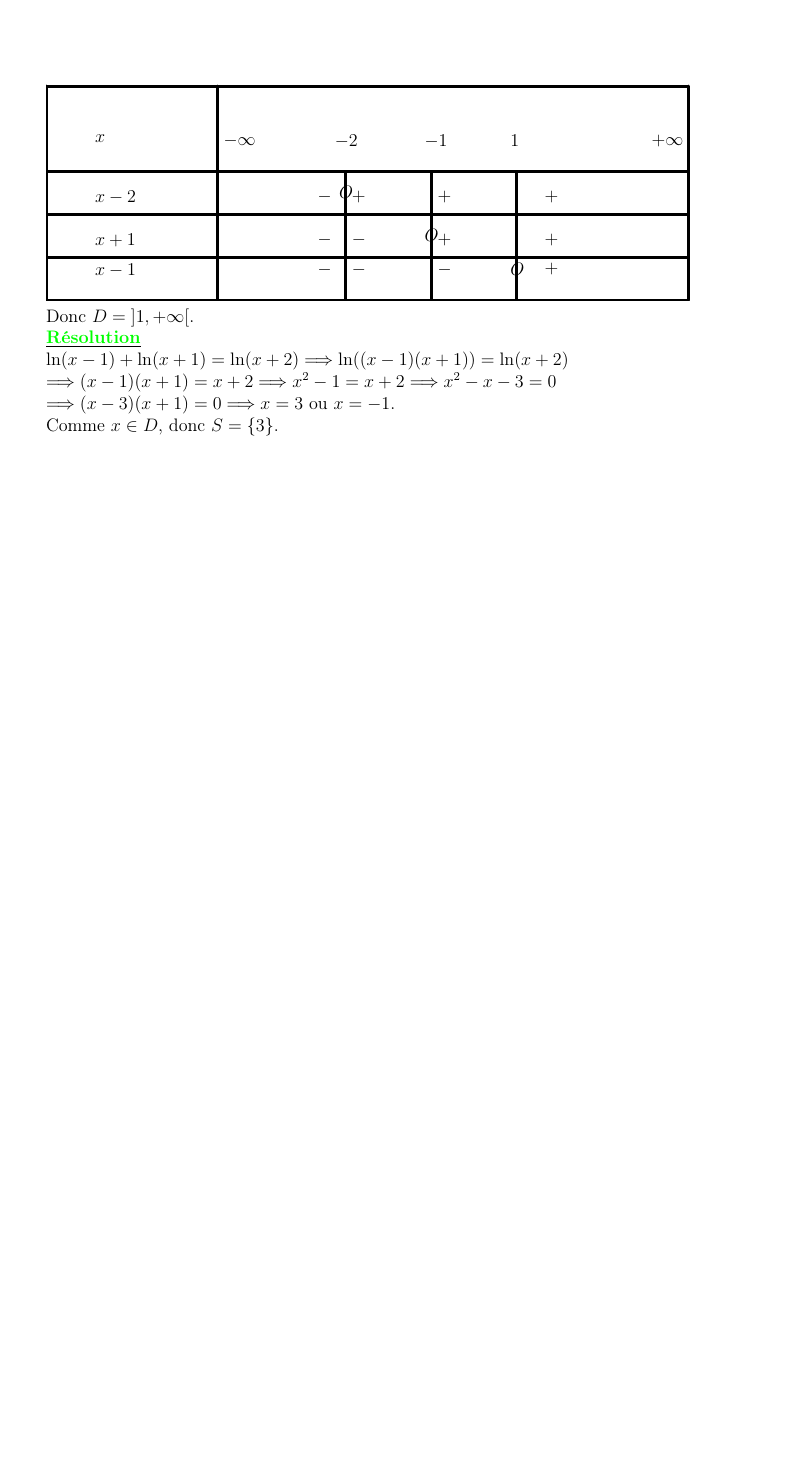
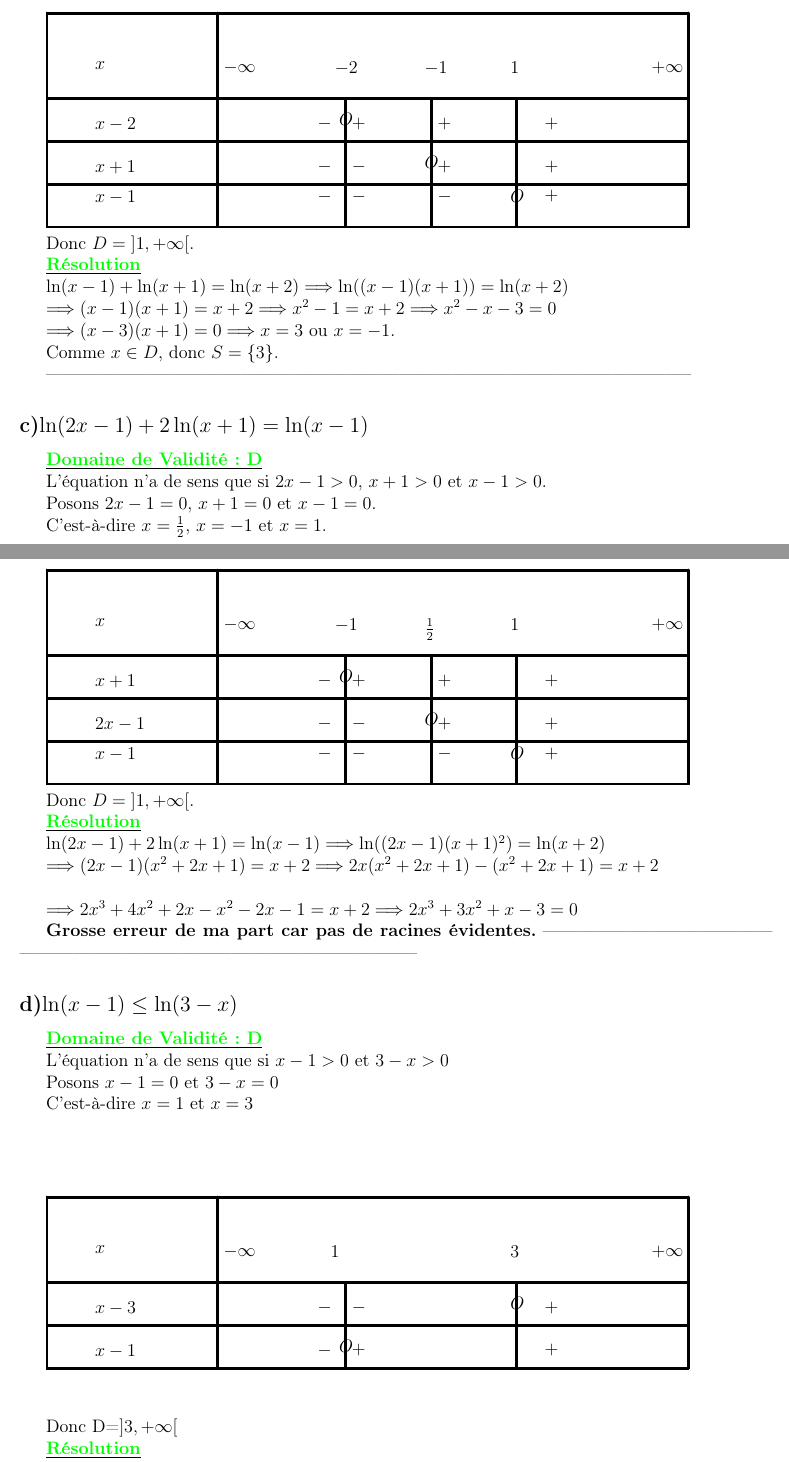
Before and after one commit to patheGobel/mesEvaluations, a LaTeX document (CorrectionEpreuveDeRemplancementCompoN2Tle.tex): part of page 2 of 2 before the commit and two parts of pages 2 and 3 of 4 after it, the two joined at a grey line, cut so that both start at the same text, the shorter picture padded with empty space. Compiled offline with pdfLaTeX.

Commit message:
Coorection de la question d) de l'exercice1

```diff
--- a/CorrectionEpreuveDeRemplancementCompoN2Tle.tex
+++ b/CorrectionEpreuveDeRemplancementCompoN2Tle.tex
@@ -173,3 +173,13 @@ $\Longrightarrow (x-3)(x+1) = 0 \Longrightarrow x=3$ ou $x=-1$.
 
 Comme $x \in D$, donc $S=\{3\}$.
 
+--------------------------------------------------------------------------------------------------------------
+
+\subsection*{c)$\ln(2x-1)+2\ln(x+1)=\ln(x-1)$}
+\textbf{\underline{\textcolor{green}{Domaine de Validité: D}}}
+
+L'équation n'a de sens que si $2x-1>0$, $x+1>0$ et $x-1>0$.
+
+Posons $2x-1=0$, $x+1=0$ et $x-1=0$.
+
+C'est-à-dire $x=\frac{1}{2}$, $x=-1$ et $x=1$.
@@ -175,0 +202,83 @@ Comme $x \in D$, donc $S=\{3\}$.
+\draw (-21,7) node[anchor=north west] {$x$};
+\draw (-18,7) node[anchor=north west] {$-\infty$};
+\draw (-8,7) node[anchor=north west] {$+\infty$};
+\draw (-21,5.7) node[anchor=north west] {$x+1$};
+\draw (-15.8,5.7) node[anchor=north west] {$-$};
+\draw (-15.3,5.8) node[anchor=north west] {$O$};
+\draw (-15,5.7) node[anchor=north west] {$+$};
+\draw (-13,5.7) node[anchor=north west] {$+$};
+\draw (-10.5,5.7) node[anchor=north west] {$+$};
+
+\draw (-21,4.7) node[anchor=north west] {$2x-1$};
+\draw (-15.8,4.7) node[anchor=north west] {$-$};
+\draw (-13,4.7) node[anchor=north west] {$+$};
+\draw (-15,4.7) node[anchor=north west] {$-$};
+\draw (-13.3,4.8) node[anchor=north west] {$O$};
+\draw (-10.5,4.7) node[anchor=north west] {$+$};
+
+\draw (-21,4) node[anchor=north west] {$x-1$};
+\draw (-15.8,4) node[anchor=north west] {$-$};
+\draw (-15,4) node[anchor=north west] {$-$};
+\draw (-13,4) node[anchor=north west] {$-$};
+\draw (-11.3,4) node[anchor=north west] {$O$};
+\draw (-10.5,4) node[anchor=north west] {$+$};
+
+\draw (-15.4,7) node[anchor=north west] {$-1$};
+\draw (-13.3,7) node[anchor=north west] {$\frac{1}{2}$};
+\draw (-11.3,7) node[anchor=north west] {$1$};
+\end{tikzpicture}
+
+Donc $D=\left]1, +\infty\right[$.
+
+\textbf{\underline{\textcolor{green}{Résolution}}}
+
+$\ln(2x-1)+2\ln(x+1)=\ln(x-1) \Longrightarrow \ln((2x-1)(x+1)^{2}) = \ln(x+2)$
+
+$\Longrightarrow (2x-1)(x^{2}+2x+1) = x+2 \Longrightarrow 2x(x^{2}+2x+1) - (x^{2}+2x+1) = x+2$\\
+
+$\Longrightarrow 2x^3 + 4x^{2} + 2x-x^{2}-2x-1 = x+2 \Longrightarrow 2x^3 + 3x^{2} + x-3=0$
+
+\textbf{Grosse erreur de ma part car pas de racines évidentes.}
+-----------------------------------------------------------------------------------------------------------
+\subsection*{d)$\ln(x-1)\leq\ln(3-x)$}
+\textbf{\underline{\textcolor{green}{Domaine de Validité: D}}}
+
+L'équation n'a de sens que si $x-1>0$ et $3-x>0$
+
+Posons $x-1=0$ et $3-x=0$
+
+C'est-à-dire $x=1$ et $x=3$
+
+\definecolor{cqcqcq}{rgb}{0.7529411764705882,0.7529411764705882,0.7529411764705882}
+\begin{tikzpicture}[line cap=round,line join=round,>=triangle 45,x=1cm,y=1cm]
+%\draw [color=cqcqcq,, xstep=1cm,ystep=1cm] (-7,-10) grid (-22,17);
+\clip(-22,3) rectangle (12,10);
+\draw [line width=2pt] (-23,8)-- (-7,8); %première ligne A(-22,8)---B(-7,8)
+\draw [line width=2pt] (-22,6)-- (-7,6); %deuxième ligne
+\draw [line width=2pt] (-22,5)-- (-7,5); %troisième  ligne
+\draw [line width=2pt] (-22,4)-- (-7,4); %quatrième ligne
+\draw [line width=2pt] (-22,4)-- (-22,8); %première colonne (-22,4)<----(-22,8);
+\draw [line width=2pt] (-18,8)-- (-18,4); %deuxième colone  (-18,8)--->(-18,4);
+\draw [line width=2pt] (-7,8)-- (-7,4); %quatrième colonne (-7,8)-->(-7,4);
+\draw (-21,7) node[anchor=north west] {$x$};
+\draw (-18,7) node[anchor=north west] {$-\infty$};
+\draw (-8,7) node[anchor=north west] {$+\infty$};
+\draw (-21,5.7) node[anchor=north west] {$x-3$};
+\draw (-15.8,5.7) node[anchor=north west] {$-$};
+\draw (-15.3,4.8) node[anchor=north west] {$O$};
+\draw (-10.5,5.7) node[anchor=north west] {$+$};
+\draw (-21,4.7) node[anchor=north west] {$x-1$};
+\draw (-15,5.7) node[anchor=north west] {$-$};
+\draw (-15.8,4.7) node[anchor=north west] {$-$};
+\draw (-11.3,5.8) node[anchor=north west] {$O$};
+\draw (-10.5,4.7) node[anchor=north west] {$+$};
+\draw (-15,4.7) node[anchor=north west] {$+$};
+\draw [line width=2pt] (-15,6)-- (-15,4); %(-13,6)-- (-13,4);
+\draw [line width=2pt] (-11,6)-- (-11,4); %(-13,6)-- (-13,4);
+\draw (-15.5,7) node[anchor=north west] {$1$};
+\draw (-11.3,7) node[anchor=north west] {$3$};
+\end{tikzpicture}
+
+Donc D=$\left]3 , +\infty\right[ $
+
+\textbf{\underline{\textcolor{green}{Résolution}}}
```
Also changed, not shown: CorrectionEpreuveDeRemplancementCompoN2Tle.tex (23 more changed lines).
